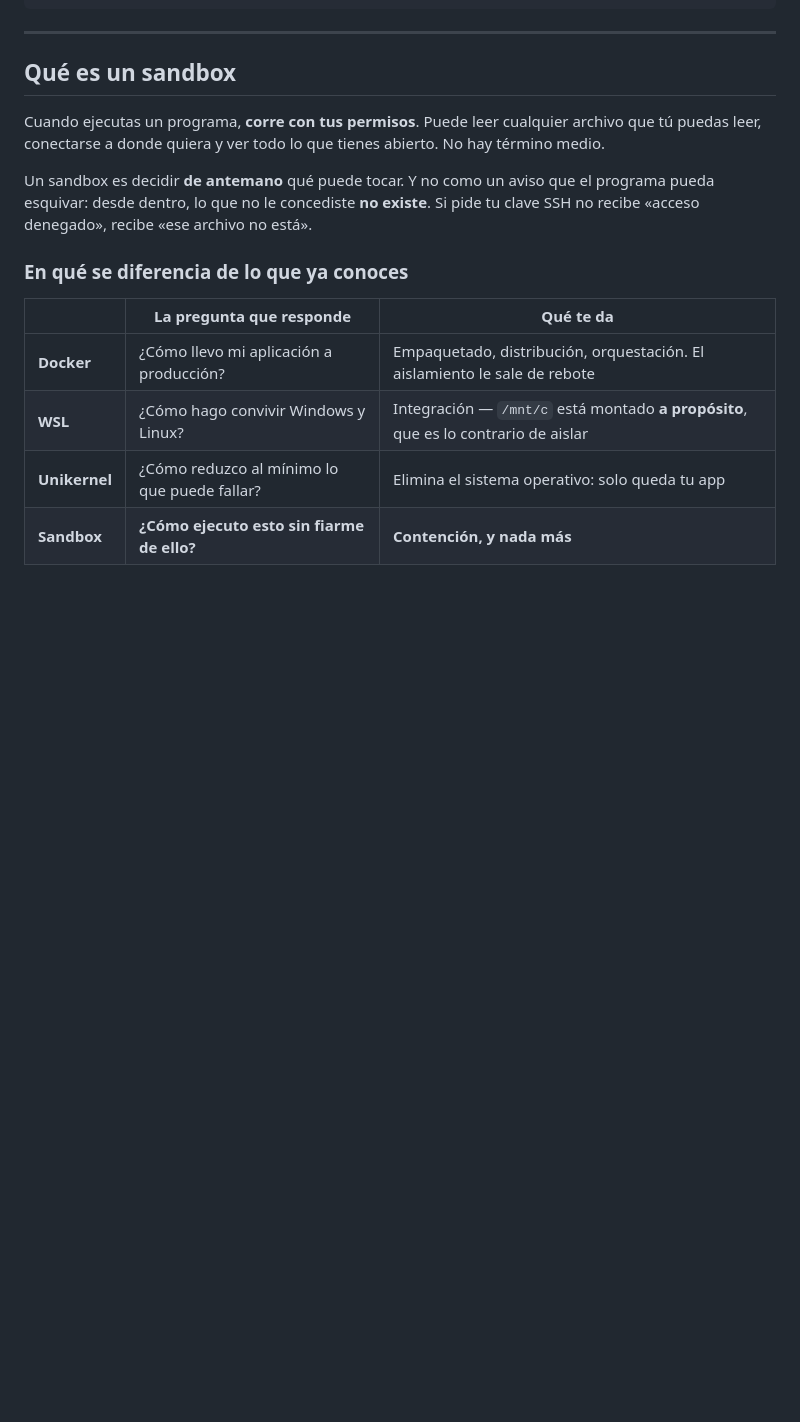
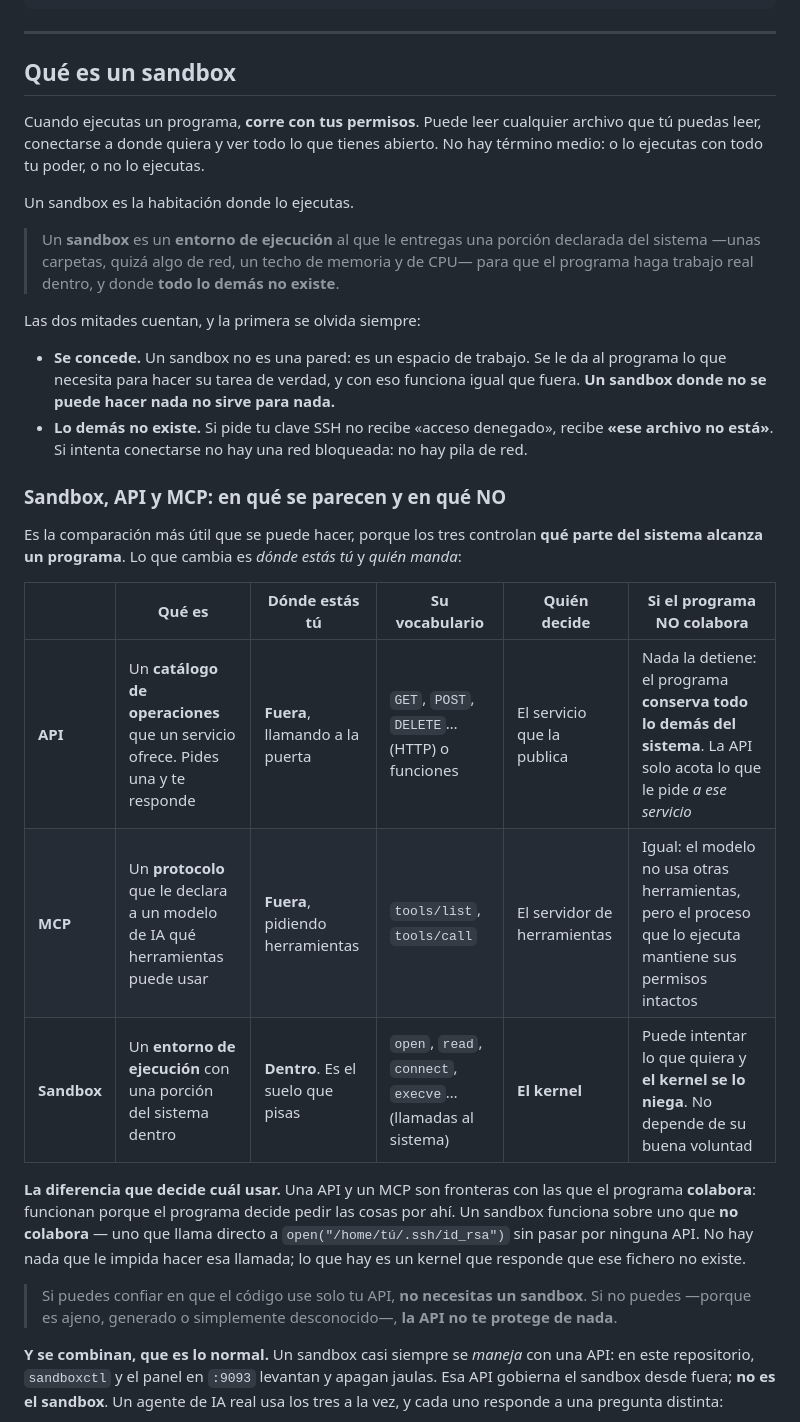
Before and after one commit to vladimiracunadev-create/sandbox-labs, a Markdown page: README.md, the part around one of its changes. Rendered like a GitHub page; blank space fills up the shorter version.

```diff
--- a/README.md
+++ b/README.md
@@ -68,17 +68,49 @@ node scripts/verify-cases.mjs                # comportamiento de los casos técn
 
 Cuando ejecutas un programa, **corre con tus permisos**. Puede leer cualquier
 archivo que tú puedas leer, conectarse a donde quiera y ver todo lo que tienes
-abierto. No hay término medio.
+abierto. No hay término medio: o lo ejecutas con todo tu poder, o no lo ejecutas.
 
-Un sandbox es decidir **de antemano** qué puede tocar. Y no como un aviso que el
-programa pueda esquivar: desde dentro, lo que no le concediste **no existe**. Si
-pide tu clave SSH no recibe «acceso denegado», recibe «ese archivo no está».
+Un sandbox es la habitación donde lo ejecutas.
 
-### En qué se diferencia de lo que ya conoces
+> Un **sandbox** es un **entorno de ejecución** al que le entregas una porción
+> declarada del sistema —unas carpetas, quizá algo de red, un techo de memoria y
+> de CPU— para que el programa haga trabajo real dentro, y donde **todo lo demás
+> no existe**.
 
-| | La pregunta que responde | Qué te da |
-|---|---|---|
-| **Docker** | ¿Cómo llevo mi aplicación a producción? | Empaquetado, distribución, orquestación. El aislamiento le sale de rebote |
-| **WSL** | ¿Cómo hago convivir Windows y Linux? | Integración — `/mnt/c` está montado **a propósito**, que es lo contrario de aislar |
-| **Unikernel** | ¿Cómo reduzco al mínimo lo que puede fallar? | Elimina el sistema operativo: solo queda tu app |
-| **Sandbox** | **¿Cómo ejecuto esto sin fiarme de ello?** | **Contención, y nada más** |
+Las dos mitades cuentan, y la primera se olvida siempre:
+
+- **Se concede.** Un sandbox no es una pared: es un espacio de trabajo. Se le da
+  al programa lo que necesita para hacer su tarea de verdad, y con eso funciona
+  igual que fuera. **Un sandbox donde no se puede hacer nada no sirve para nada.**
+- **Lo demás no existe.** Si pide tu clave SSH no recibe «acceso denegado»,
+  recibe **«ese archivo no está»**. Si intenta conectarse no hay una red
+  bloqueada: no hay pila de red.
+
+### Sandbox, API y MCP: en qué se parecen y en qué NO
+
+Es la comparación más útil que se puede hacer, porque los tres controlan **qué
+parte del sistema alcanza un programa**. Lo que cambia es *dónde estás tú* y
+*quién manda*:
+
+| | Qué es | Dónde estás tú | Su vocabulario | Quién decide | Si el programa NO colabora |
+|---|---|---|---|---|---|
+| **API** | Un **catálogo de operaciones** que un servicio ofrece. Pides una y te responde | **Fuera**, llamando a la puerta | `GET`, `POST`, `DELETE`… (HTTP) o funciones | El servicio que la publica | Nada la detiene: el programa **conserva todo lo demás del sistema**. La API solo acota lo que le pide *a ese servicio* |
+| **MCP** | Un **protocolo** que le declara a un modelo de IA qué herramientas puede usar | **Fuera**, pidiendo herramientas | `tools/list`, `tools/call` | El servidor de herramientas | Igual: el modelo no usa otras herramientas, pero el proceso que lo ejecuta mantiene sus permisos intactos |
+| **Sandbox** | Un **entorno de ejecución** con una porción del sistema dentro | **Dentro**. Es el suelo que pisas | `open`, `read`, `connect`, `execve`… (llamadas al sistema) | **El kernel** | Puede intentar lo que quiera y **el kernel se lo niega**. No depende de su buena voluntad |
+
+**La diferencia que decide cuál usar.** Una API y un MCP son fronteras con las
+que el programa **colabora**: funcionan porque el programa decide pedir las cosas
+por ahí. Un sandbox funciona sobre uno que **no colabora** — uno que llama
+directo a `open("/home/tú/.ssh/id_rsa")` sin pasar por ninguna API. No hay nada
+que le impida hacer esa llamada; lo que hay es un kernel que responde que ese
+fichero no existe.
+
+> Si puedes confiar en que el código use solo tu API, **no necesitas un
+> sandbox**. Si no puedes —porque es ajeno, generado o simplemente
+> desconocido—, **la API no te protege de nada**.
+
+**Y se combinan, que es lo normal.** Un sandbox casi siempre se *maneja* con una
+API: en este repositorio, `sandboxctl` y el panel en `:9093` levantan y apagan
+jaulas. Esa API gobierna el sandbox desde fuera; **no es el sandbox**. Un agente
+de IA real usa los tres a la vez, y cada uno responde a una pregunta distinta:
+
```
Also changed, not shown: other parts of README.md (+24 -0 lines), docs/QUE-ES-UN-SANDBOX.md (+35 -10 lines).
